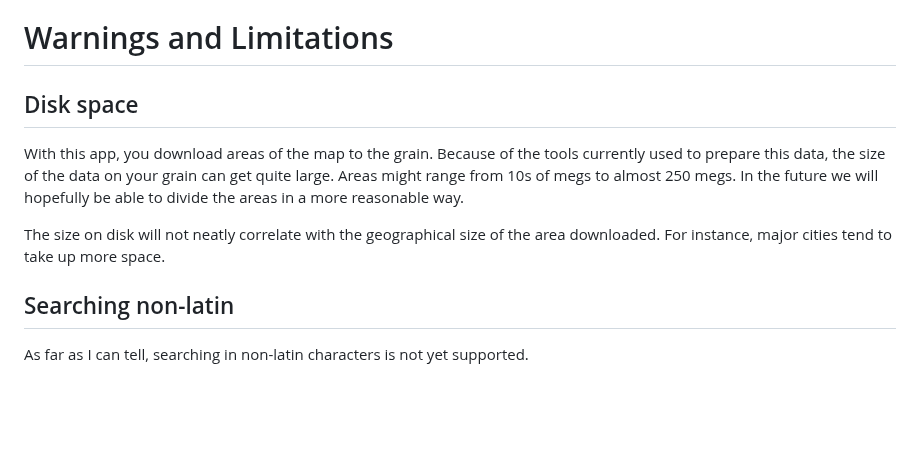
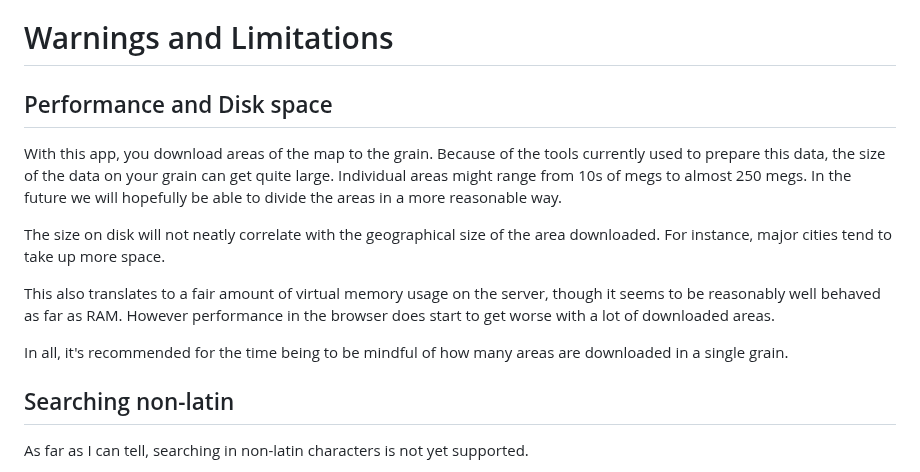
Before and after one commit to orblivion/desert-atlas, a Markdown page: description.md, the part around the change. Drawn GitHub-style; blank space fills up the shorter version.

Commit message:
Amend performance warning in description.md

```diff
--- a/description.md
+++ b/description.md
@@ -4,11 +4,15 @@ Some self-hosted OpenStreetMap apps for the web will get underlying map data fro
 
 # Warnings and Limitations
 
-## Disk space
+## Performance and Disk space
 
-With this app, you download areas of the map to the grain. Because of the tools currently used to prepare this data, the size of the data on your grain can get quite large. Areas might range from 10s of megs to almost 250 megs. In the future we will hopefully be able to divide the areas in a more reasonable way.
+With this app, you download areas of the map to the grain. Because of the tools currently used to prepare this data, the size of the data on your grain can get quite large. Individual areas might range from 10s of megs to almost 250 megs. In the future we will hopefully be able to divide the areas in a more reasonable way.
 
 The size on disk will not neatly correlate with the geographical size of the area downloaded. For instance, major cities tend to take up more space.
+
+This also translates to a fair amount of virtual memory usage on the server, though it seems to be reasonably well behaved as far as RAM. However performance in the browser does start to get worse with a lot of downloaded areas.
+
+In all, it's recommended for the time being to be mindful of how many areas are downloaded in a single grain.
 
 ## Searching non-latin
 
```
